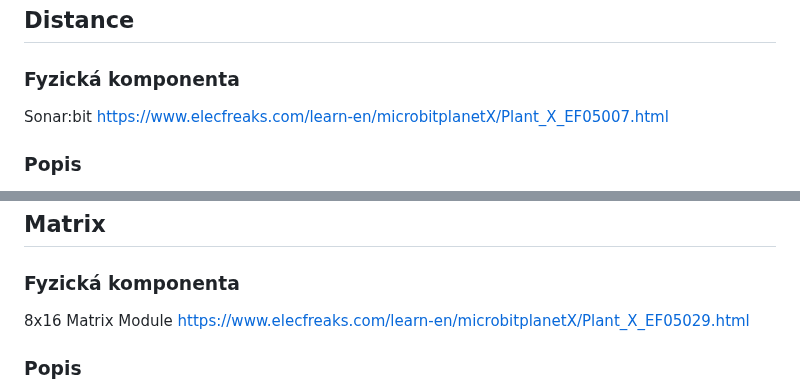
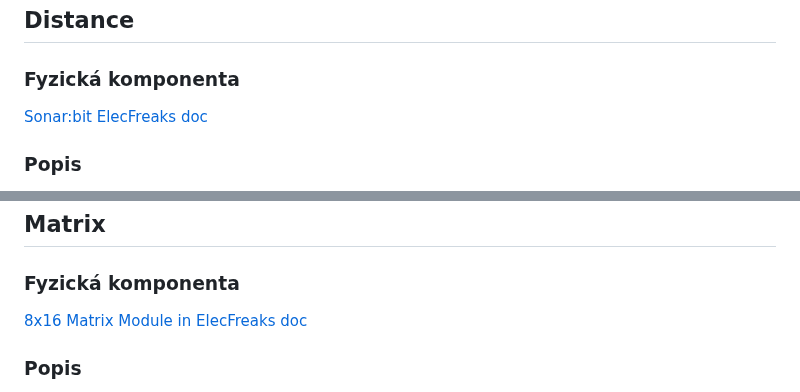
Before and after one commit to denisa-mat/BP-microbit, a Markdown page: README.md, 2 parts joined by grey strips. Drawn GitHub-style.

Commit message:
links to elecfreaks

```diff
--- a/README.md
+++ b/README.md
@@ -15,8 +15,7 @@ from microbit import foo
 [Nixitube](#nixietube)
 ## Distance<a name="distance"></a>
 ### Fyzická komponenta
-Sonar:bit
-https://www.elecfreaks.com/learn-en/microbitplanetX/Plant_X_EF05007.html
+[Sonar:bit ElecFreaks doc](https://www.elecfreaks.com/learn-en/microbitplanetX/Plant_X_EF05007.html)
 ### Popis
 Modul Sonar:bit dokáže určit vzdálenost objektu pomocí ultrazvukového senzoru. Když signál narazí na objekt, odrazí se a putuje zpět k sonaru. Na základě doby návratu signálu je schopen určit přibližnou vzdálenost.
 ### Použití
@@ -31,8 +30,7 @@ get_distance(self, unit=0)
 
 ## Matrix<a name="matrix"></a>
 ### Fyzická komponenta
-8x16 Matrix Module
-https://www.elecfreaks.com/learn-en/microbitplanetX/Plant_X_EF05029.html
+[8x16 Matrix Module in ElecFreaks doc](https://www.elecfreaks.com/learn-en/microbitplanetX/Plant_X_EF05029.html)
 ### Popis
 Modul 8 x 16 Matrix je druh maticové obrazovky 8 x 16, která dokáže zobrazovat čísla, běžně používaná písmena a symboly s rolovací funkcí.
 ### Použití
```
